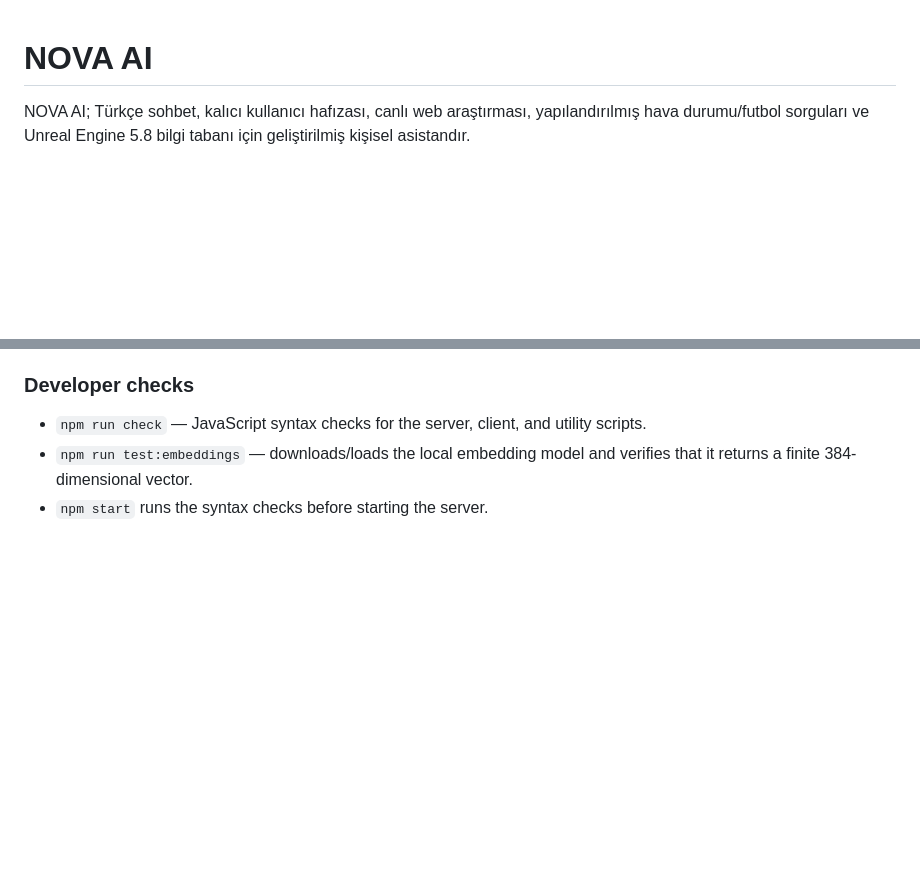
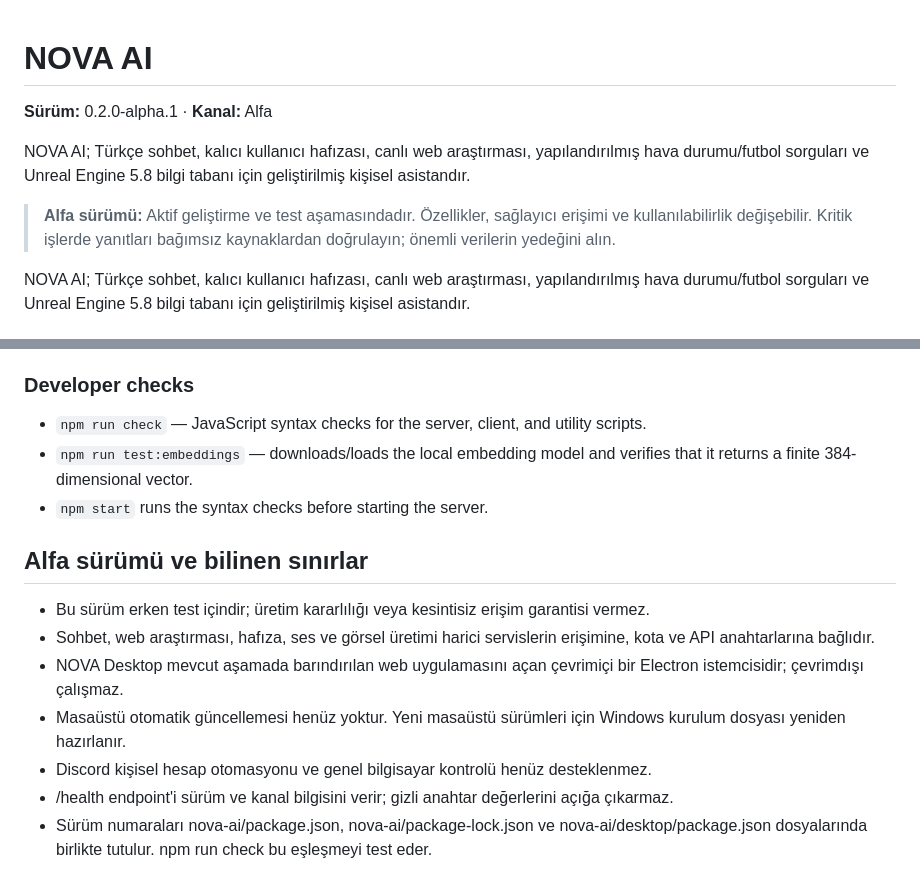
Before and after one commit to egehanulas/nova-ai, a Markdown page: nova-ai/README.md, 2 parts joined by grey strips. GitHub-like rendering; blank space fills up the shorter version.

Commit message:
docs: document NOVA alpha status and limitations

```diff
--- a/nova-ai/README.md
+++ b/nova-ai/README.md
@@ -1,4 +1,11 @@
 # NOVA AI
+
+**Sürüm:** 0.2.0-alpha.1 · **Kanal:** Alfa
+
+NOVA AI; Türkçe sohbet, kalıcı kullanıcı hafızası, canlı web araştırması, yapılandırılmış hava durumu/futbol sorguları ve Unreal Engine 5.8 bilgi tabanı için geliştirilmiş kişisel asistandır.
+
+> **Alfa sürümü:** Aktif geliştirme ve test aşamasındadır. Özellikler, sağlayıcı erişimi ve kullanılabilirlik değişebilir. Kritik işlerde yanıtları bağımsız kaynaklardan doğrulayın; önemli verilerin yedeğini alın.
+
 
 NOVA AI; Türkçe sohbet, kalıcı kullanıcı hafızası, canlı web araştırması, yapılandırılmış hava durumu/futbol sorguları ve Unreal Engine 5.8 bilgi tabanı için geliştirilmiş kişisel asistandır.
 
@@ -58,3 +65,13 @@ Supabase SQL Editor'de sırasıyla `003`, `004` ve `006` migration dosyalarını
 - `npm run check` — JavaScript syntax checks for the server, client, and utility scripts.
 - `npm run test:embeddings` — downloads/loads the local embedding model and verifies that it returns a finite 384-dimensional vector.
 - `npm start` runs the syntax checks before starting the server.
+
+## Alfa sürümü ve bilinen sınırlar
+
+- Bu sürüm erken test içindir; üretim kararlılığı veya kesintisiz erişim garantisi vermez.
+- Sohbet, web araştırması, hafıza, ses ve görsel üretimi harici servislerin erişimine, kota ve API anahtarlarına bağlıdır.
+- NOVA Desktop mevcut aşamada barındırılan web uygulamasını açan çevrimiçi bir Electron istemcisidir; çevrimdışı çalışmaz.
+- Masaüstü otomatik güncellemesi henüz yoktur. Yeni masaüstü sürümleri için Windows kurulum dosyası yeniden hazırlanır.
+- Discord kişisel hesap otomasyonu ve genel bilgisayar kontrolü henüz desteklenmez.
+- /health endpoint'i sürüm ve kanal bilgisini verir; gizli anahtar değerlerini açığa çıkarmaz.
+- Sürüm numaraları nova-ai/package.json, nova-ai/package-lock.json ve nova-ai/desktop/package.json dosyalarında birlikte tutulur. npm run check bu eşleşmeyi test eder.
```
